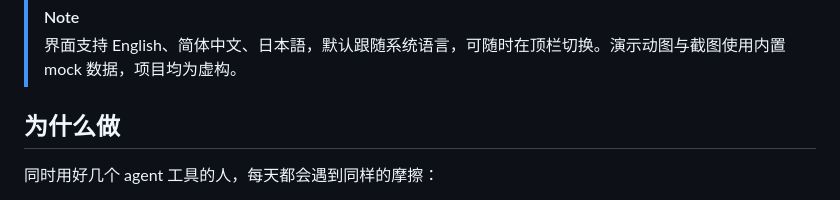
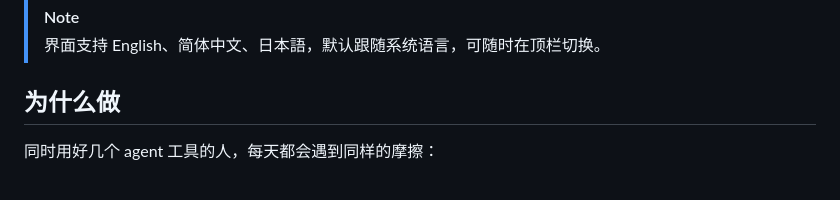
Before and after one commit to arvelvale/orrery, a Markdown page: README.zh-CN.md, the part around the change. GitHub-like rendering.

```diff
--- a/README.zh-CN.md
+++ b/README.zh-CN.md
@@ -36,7 +36,7 @@
 </div>
 
 > [!NOTE]
-> 界面支持 English、简体中文、日本語，默认跟随系统语言，可随时在顶栏切换。演示动图与截图使用内置 mock 数据，项目均为虚构。
+> 界面支持 English、简体中文、日本語，默认跟随系统语言，可随时在顶栏切换。
 
 ## 为什么做
 
```
Also changed, not shown: README.ja.md (+1 -1 lines), README.md (+1 -1 lines).
